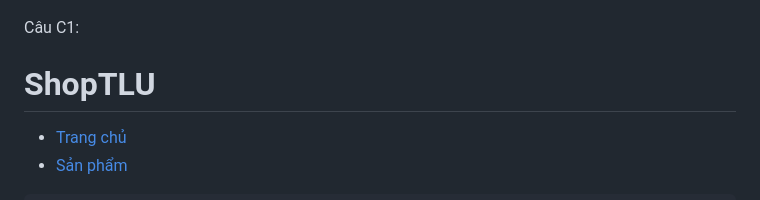
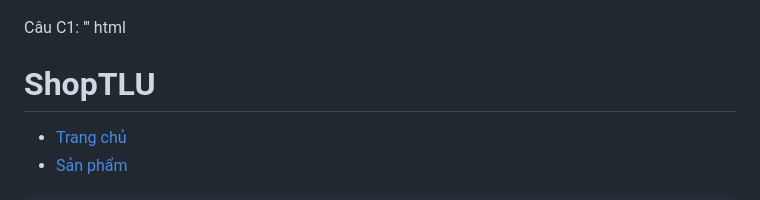
Before and after one commit to Luan-caube-ManchesterUnited-2451160808/baitap-html5, a Markdown page: PBT_01/answers.md, the part around one of its changes. Drawn GitHub-style.

```diff
--- a/PBT_01/answers.md
+++ b/PBT_01/answers.md
@@ -139,7 +139,7 @@ Bài B4:
 ![Ảnh element](./section.jpg)
 
 Câu C1:
-
+''' html
 <!DOCTYPE html>
 
 <html lang="vi">
```
Also changed, not shown: other parts of PBT_01/answers.md (+1 -0 lines).
